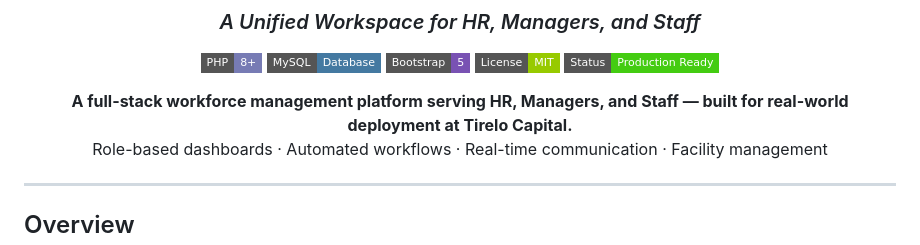
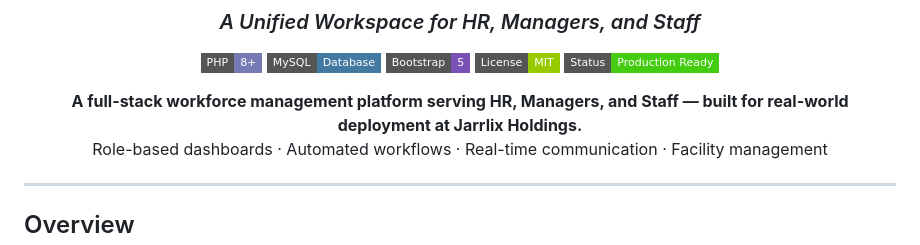
Before and after one commit to mashudu-ntimbane/Employee-Performance-Management-System-EPMS-, a Markdown page: README.md, the part around the change. Drawn GitHub-style; badges without logos.

```diff
--- a/README.md
+++ b/README.md
@@ -9,7 +9,7 @@
 [![License: MIT](https://img.shields.io/badge/License-MIT-green?style=flat-square)](LICENSE)
 [![Status](https://img.shields.io/badge/Status-Production%20Ready-success?style=flat-square)]()
 
-**A full-stack workforce management platform serving HR, Managers, and Staff — built for real-world deployment at Tirelo Capital.**
+**A full-stack workforce management platform serving HR, Managers, and Staff — built for real-world deployment at Jarrlix Holdings.**
 Role-based dashboards · Automated workflows · Real-time communication · Facility management
 
 </div>
```
